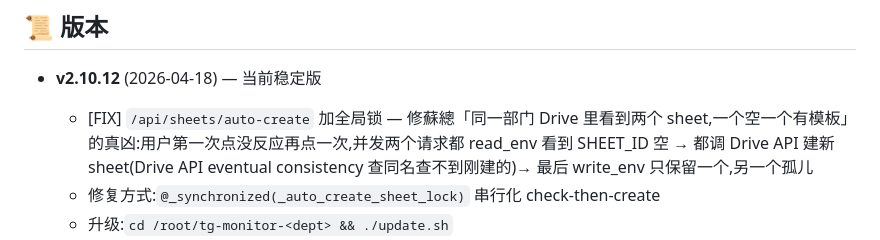
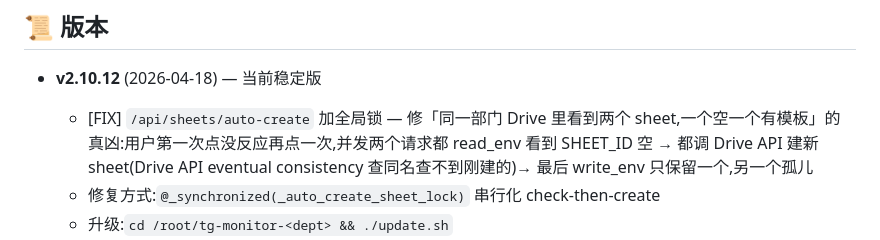
Before and after one commit to yifan1119/tg-monitor-template, a Markdown page: README.md, the part around the change. Rendered like a GitHub page.

Commit message:
docs: 移除 v2.10.12 README 里的客户称呼

```diff
--- a/README.md
+++ b/README.md
@@ -389,7 +389,7 @@ setup 精灵有「业务参数」区直接改,或编辑 `.env` 的 `KEYWORDS=...
 ## 📜 版本
 
 - **v2.10.12** (2026-04-18) — 当前稳定版
-  - [FIX] `/api/sheets/auto-create` 加全局锁 — 修蘇總「同一部门 Drive 里看到两个
+  - [FIX] `/api/sheets/auto-create` 加全局锁 — 修「同一部门 Drive 里看到两个
     sheet,一个空一个有模板」的真凶:用户第一次点没反应再点一次,并发两个请求都
     read_env 看到 SHEET_ID 空 → 都调 Drive API 建新 sheet(Drive API eventual
     consistency 查同名查不到刚建的)→ 最后 write_env 只保留一个,另一个孤儿
```
